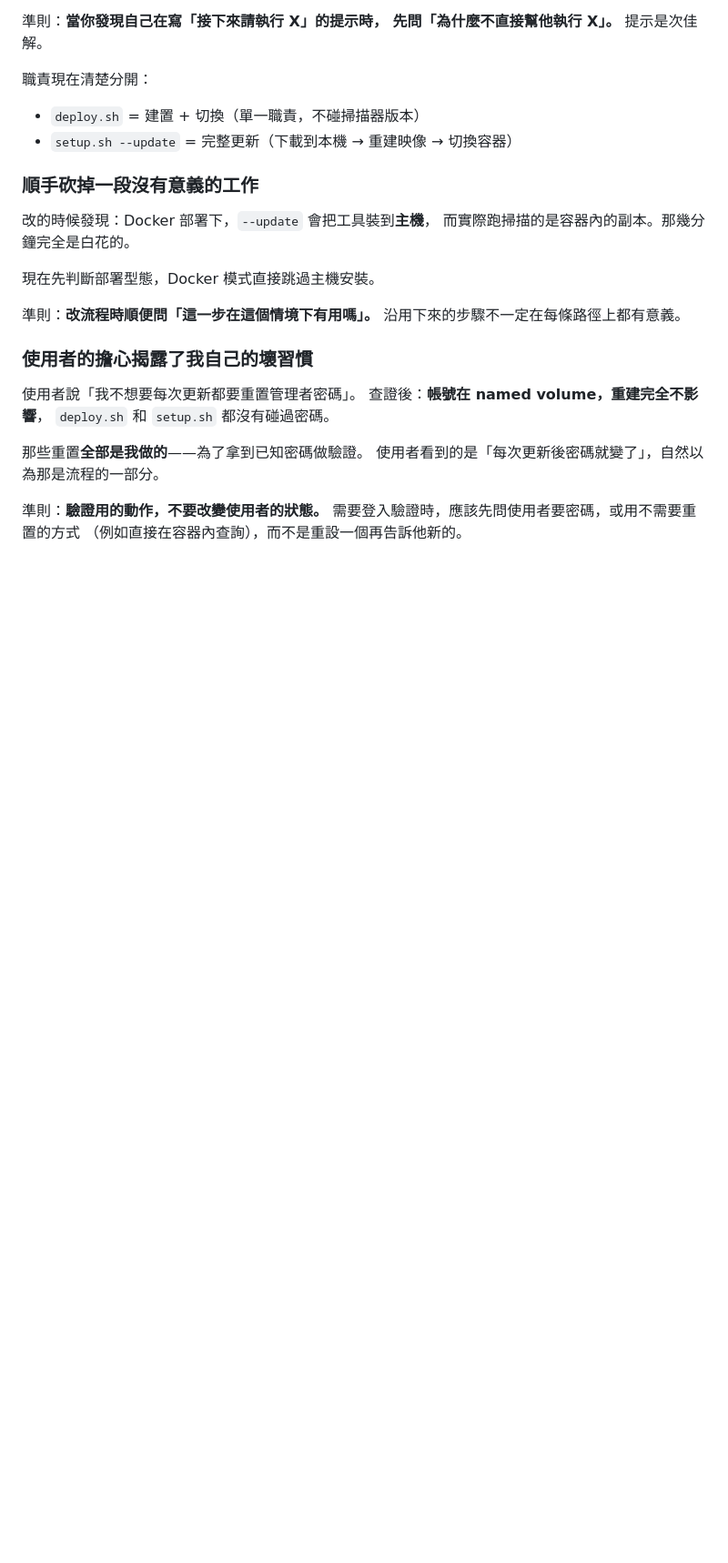
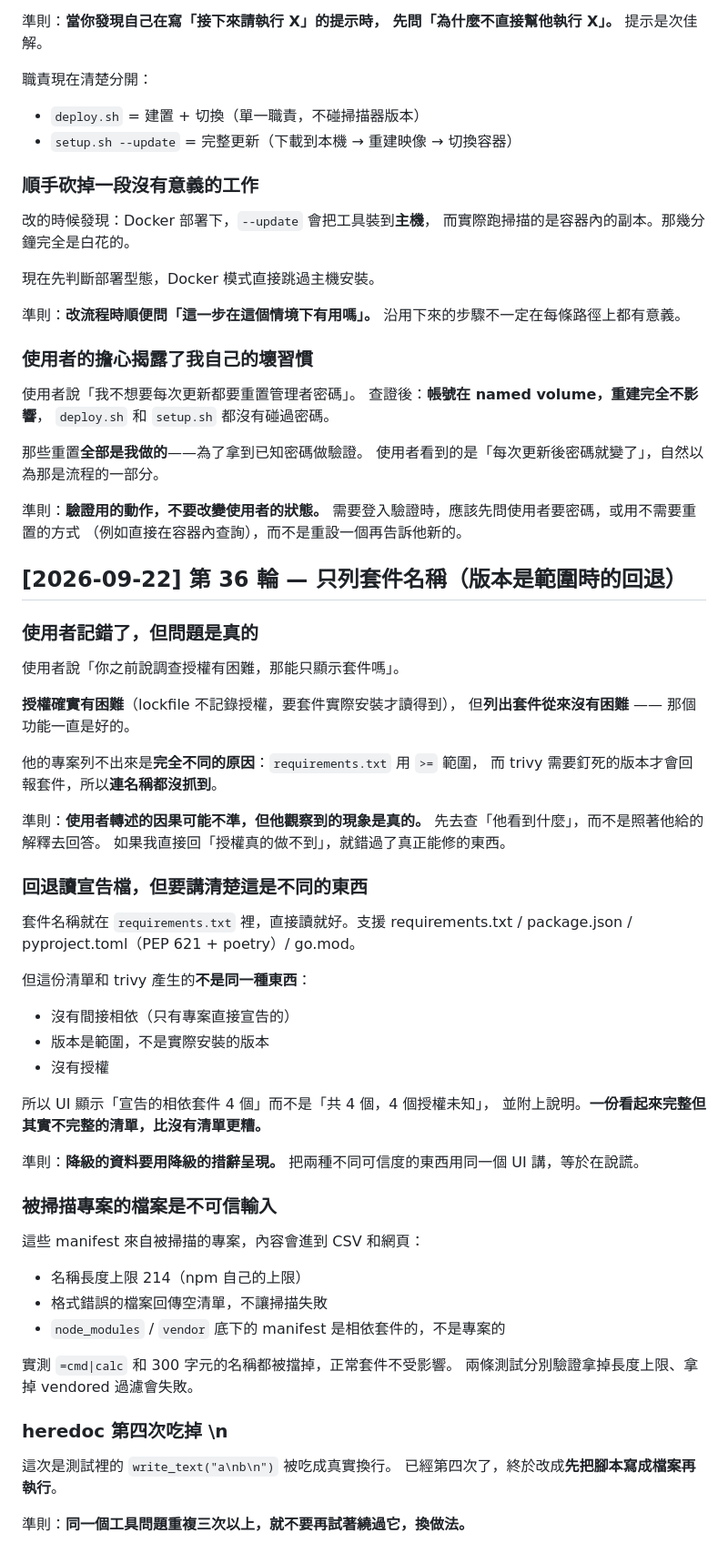
Before and after one commit to zzx789654/sast-, a Markdown page: lessons.md, the part around the change. Shown at 91% size. GitHub-like rendering; blank space fills up the shorter version.

Commit message:
Record round 36: the user's explanation was wrong, the observation was right
Co-Authored-By: Claude Opus 5 <noreply@anthropic.com>

```diff
--- a/lessons.md
+++ b/lessons.md
@@ -1566,3 +1566,52 @@ compose 自己重試並建立了新容器，健康檢查通過、網站回 200
 準則：**驗證用的動作，不要改變使用者的狀態。**
 需要登入驗證時，應該先問使用者要密碼，或用不需要重置的方式
 （例如直接在容器內查詢），而不是重設一個再告訴他新的。
+
+## [2026-09-22] 第 36 輪 — 只列套件名稱（版本是範圍時的回退）
+
+### 使用者記錯了，但問題是真的
+
+使用者說「你之前說調查授權有困難，那能只顯示套件嗎」。
+
+**授權確實有困難**（lockfile 不記錄授權，要套件實際安裝才讀得到），
+但**列出套件從來沒有困難** —— 那個功能一直是好的。
+
+他的專案列不出來是**完全不同的原因**：`requirements.txt` 用 `>=` 範圍，
+而 trivy 需要釘死的版本才會回報套件，所以**連名稱都沒抓到**。
+
+準則：**使用者轉述的因果可能不準，但他觀察到的現象是真的。**
+先去查「他看到什麼」，而不是照著他給的解釋去回答。
+如果我直接回「授權真的做不到」，就錯過了真正能修的東西。
+
+### 回退讀宣告檔，但要講清楚這是不同的東西
+
+套件名稱就在 `requirements.txt` 裡，直接讀就好。支援
+requirements.txt / package.json / pyproject.toml（PEP 621 + poetry）/ go.mod。
+
+但這份清單和 trivy 產生的**不是同一種東西**：
+- 沒有間接相依（只有專案直接宣告的）
+- 版本是範圍，不是實際安裝的版本
+- 沒有授權
+
+所以 UI 顯示「宣告的相依套件 4 個」而不是「共 4 個，4 個授權未知」，
+並附上說明。**一份看起來完整但其實不完整的清單，比沒有清單更糟。**
+
+準則：**降級的資料要用降級的措辭呈現。**
+把兩種不同可信度的東西用同一個 UI 講，等於在說謊。
+
+### 被掃描專案的檔案是不可信輸入
+
+這些 manifest 來自被掃描的專案，內容會進到 CSV 和網頁：
+- 名稱長度上限 214（npm 自己的上限）
+- 格式錯誤的檔案回傳空清單，不讓掃描失敗
+- `node_modules` / `vendor` 底下的 manifest 是相依套件的，不是專案的
+
+實測 `=cmd|calc` 和 300 字元的名稱都被擋掉，正常套件不受影響。
+兩條測試分別驗證拿掉長度上限、拿掉 vendored 過濾會失敗。
+
+### heredoc 第四次吃掉 \n
+
+這次是測試裡的 `write_text("a\nb\n")` 被吃成真實換行。
+已經第四次了，終於改成**先把腳本寫成檔案再執行**。
+
+準則：**同一個工具問題重複三次以上，就不要再試著繞過它，換做法。**
```
